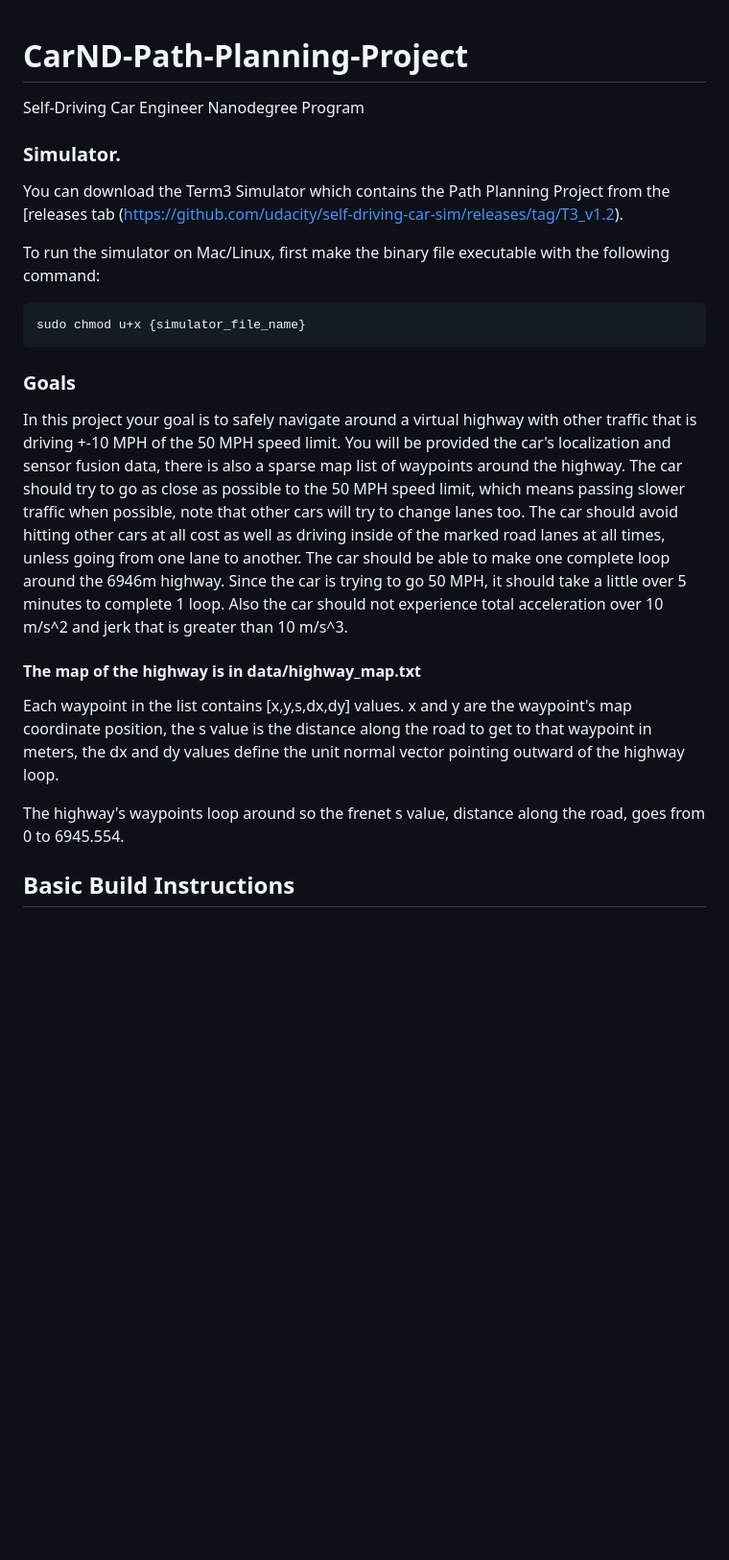
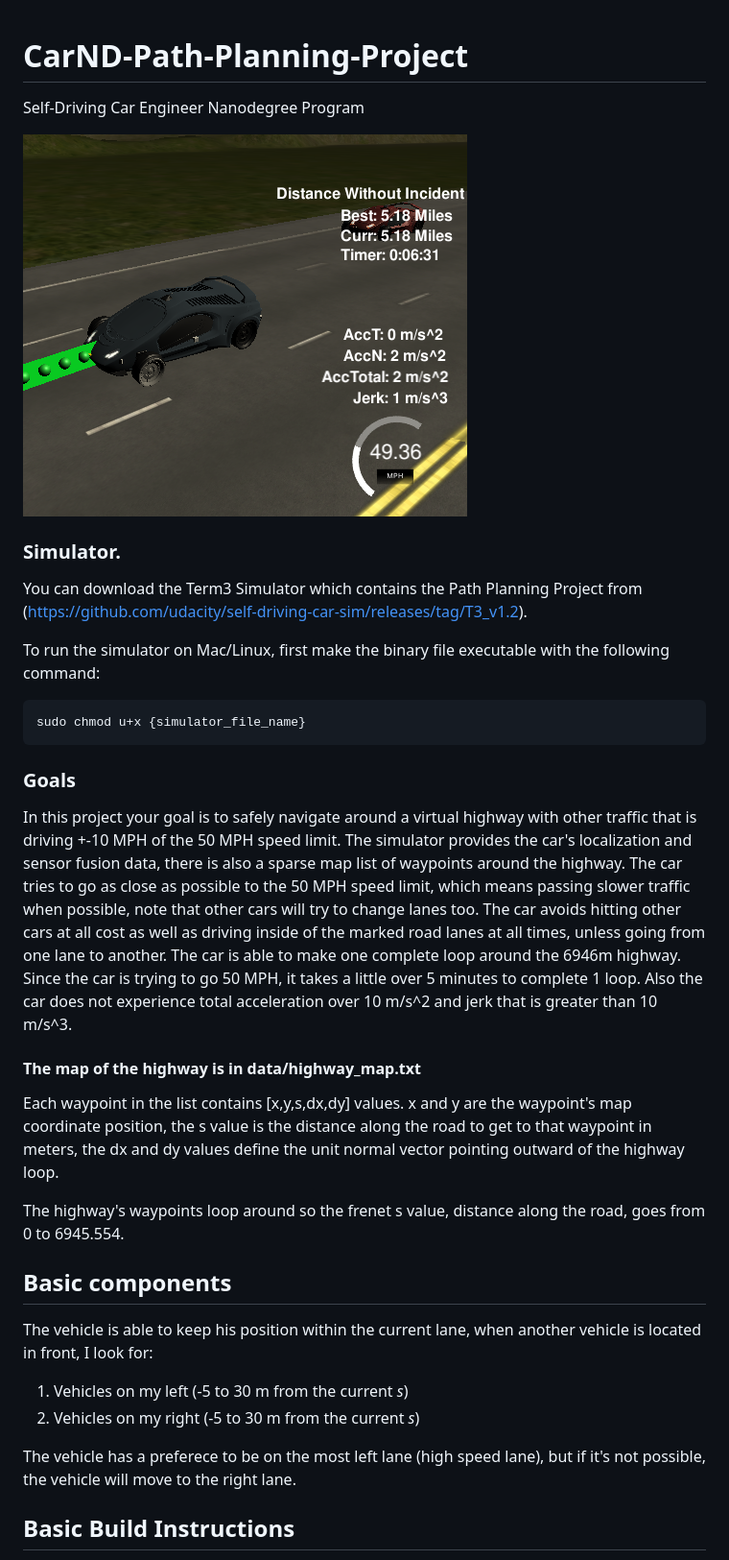
Before and after one commit to chinitaberrio/Project_7_SDC_nanodegree, a Markdown page: README.md, the part around the change printed below. Shown: that part at 96% size. Rendered like a GitHub page; pictures changed too: car_driving.png (added); blank space fills up the shorter version.

````diff
--- a/README.md
+++ b/README.md
@@ -1,8 +1,11 @@
+
 # CarND-Path-Planning-Project
 Self-Driving Car Engineer Nanodegree Program
 
+   ![No collision](car_driving.png)
+
 ### Simulator.
-You can download the Term3 Simulator which contains the Path Planning Project from the [releases tab (https://github.com/udacity/self-driving-car-sim/releases/tag/T3_v1.2).
+You can download the Term3 Simulator which contains the Path Planning Project from (https://github.com/udacity/self-driving-car-sim/releases/tag/T3_v1.2).
 
 To run the simulator on Mac/Linux, first make the binary file executable with the following command:
 ```shell
@@ -10,12 +13,19 @@ sudo chmod u+x {simulator_file_name}
 ```
 
 ### Goals
-In this project your goal is to safely navigate around a virtual highway with other traffic that is driving +-10 MPH of the 50 MPH speed limit. You will be provided the car's localization and sensor fusion data, there is also a sparse map list of waypoints around the highway. The car should try to go as close as possible to the 50 MPH speed limit, which means passing slower traffic when possible, note that other cars will try to change lanes too. The car should avoid hitting other cars at all cost as well as driving inside of the marked road lanes at all times, unless going from one lane to another. The car should be able to make one complete loop around the 6946m highway. Since the car is trying to go 50 MPH, it should take a little over 5 minutes to complete 1 loop. Also the car should not experience total acceleration over 10 m/s^2 and jerk that is greater than 10 m/s^3.
+In this project your goal is to safely navigate around a virtual highway with other traffic that is driving +-10 MPH of the 50 MPH speed limit. The simulator provides the car's localization and sensor fusion data, there is also a sparse map list of waypoints around the highway. The car tries to go as close as possible to the 50 MPH speed limit, which means passing slower traffic when possible, note that other cars will try to change lanes too. The car  avoids hitting other cars at all cost as well as driving inside of the marked road lanes at all times, unless going from one lane to another. The car is able to make one complete loop around the 6946m highway. Since the car is trying to go 50 MPH, it takes a little over 5 minutes to complete 1 loop. Also the car does not experience total acceleration over 10 m/s^2 and jerk that is greater than 10 m/s^3.
 
 #### The map of the highway is in data/highway_map.txt
 Each waypoint in the list contains  [x,y,s,dx,dy] values. x and y are the waypoint's map coordinate position, the s value is the distance along the road to get to that waypoint in meters, the dx and dy values define the unit normal vector pointing outward of the highway loop.
 
 The highway's waypoints loop around so the frenet s value, distance along the road, goes from 0 to 6945.554.
+
+## Basic components
+The vehicle is able to keep his position within the current lane, when another vehicle is located in front, I look for:
+ 1. Vehicles on my left (-5 to 30 m from the current *s*)
+ 2. Vehicles on my right (-5 to 30 m from the current *s*)
+
+The vehicle has a preferece to be on the most left lane (high speed lane), but if it's not possible, the vehicle will move to the right lane.
 
 ## Basic Build Instructions
 
````
Also changed, not shown: other parts of README.md (+1 -52 lines).
